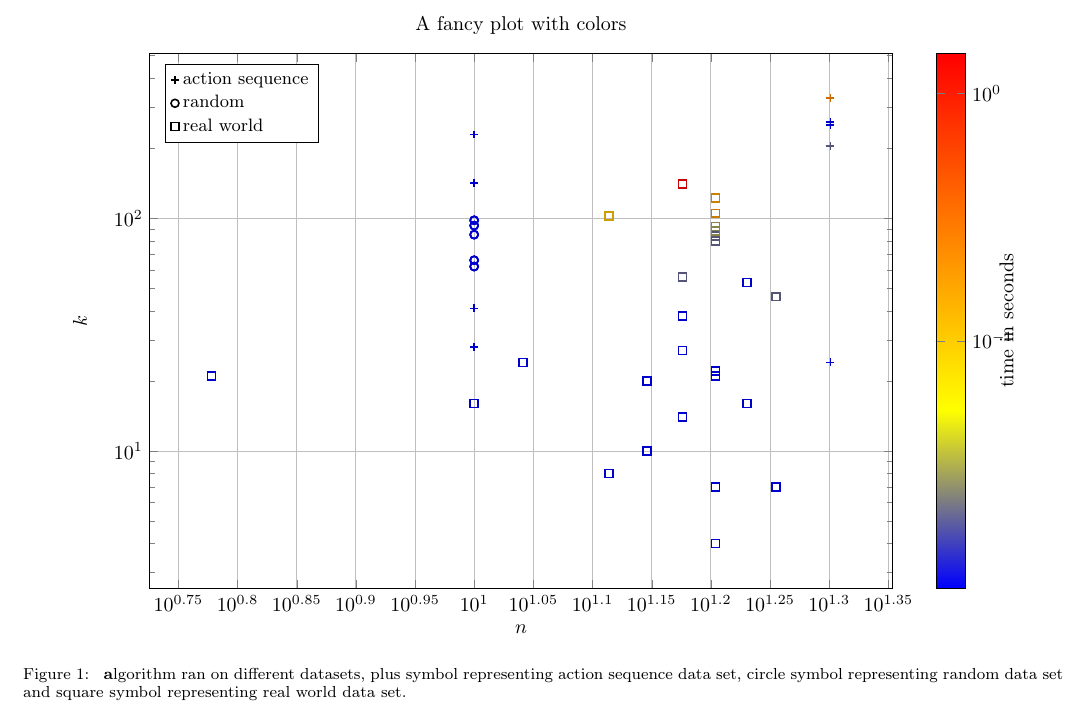
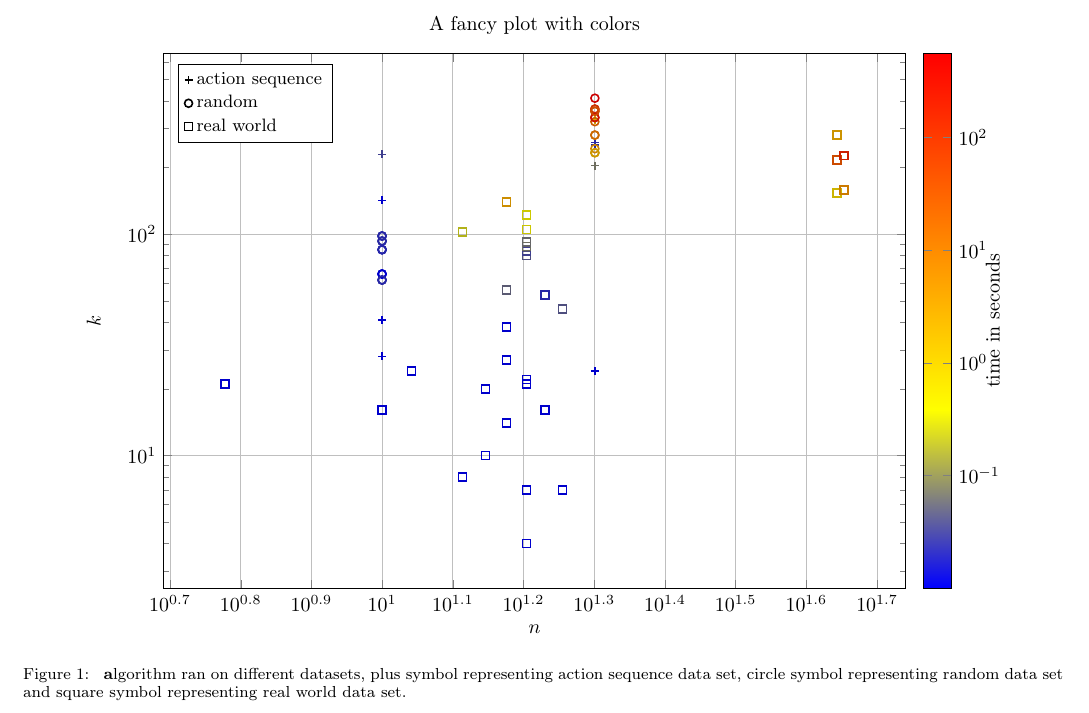
Before and after one commit to acatabc/wce_graph, a LaTeX problem sheet (presentations/exercise_1/presentation.tex): part of page 3 of 3, cut so that both start at the same text. Compiled offline with pdfLaTeX.

Commit message:
Plot updated

```diff
--- a/presentations/exercise_1/presentation.tex
+++ b/presentations/exercise_1/presentation.tex
@@ -169,11 +169,11 @@ Time dependence on the value of n(vertices) and k(optimal cost) is actually not
 					yticklabel={$10^{\pgfmathprintnumber{\tick}}$},
 				},
 			]
-			\addplot[only marks,scatter src=explicit, scatter,mark=+,thick,discard if not={finished}{1}] table[col sep=comma,y={solsize},x={vertices},meta expr=lg10(\thisrow{time} + 0.01)] {result_action_sequence.csv};
+			\addplot[only marks,scatter src=explicit, scatter,mark=+,thick,discard if not={finished}{1}] table[col sep=semicolon,y={solsize},x={vertices},meta expr=lg10(\thisrow{time} + 0.01)] {action.csv};
 			\addlegendentry{action sequence}
-			\addplot[only marks,scatter src=explicit, scatter,mark=o,thick,discard if not={finished}{1}] table[col sep=comma,y={solsize},x={vertices},meta expr=lg10(\thisrow{time} + 0.01)] {result_random.csv};
+			\addplot[only marks,scatter src=explicit, scatter,mark=o,thick,discard if not={finished}{1}] table[col sep=semicolon,y={solsize},x={vertices},meta expr=lg10(\thisrow{time} + 0.01)] {random.csv};
 			\addlegendentry{random}
-			\addplot[only marks,scatter src=explicit, scatter,mark=square,thick,discard if not={finished}{1}] table[col sep=comma,y={solsize},x={vertices},meta expr=lg10(\thisrow{time} + 0.01)] {result_real_world.csv};
+			\addplot[only marks,scatter src=explicit, scatter,mark=square,thick,discard if not={finished}{1}] table[col sep=semicolon,y={solsize},x={vertices},meta expr=lg10(\thisrow{time} + 0.01)] {real.csv};
 			\addlegendentry{real world}
 		\end{axis}
 	\end{tikzpicture}
```
Also changed, not shown: presentations/exercise_1/presentation.pdf.
